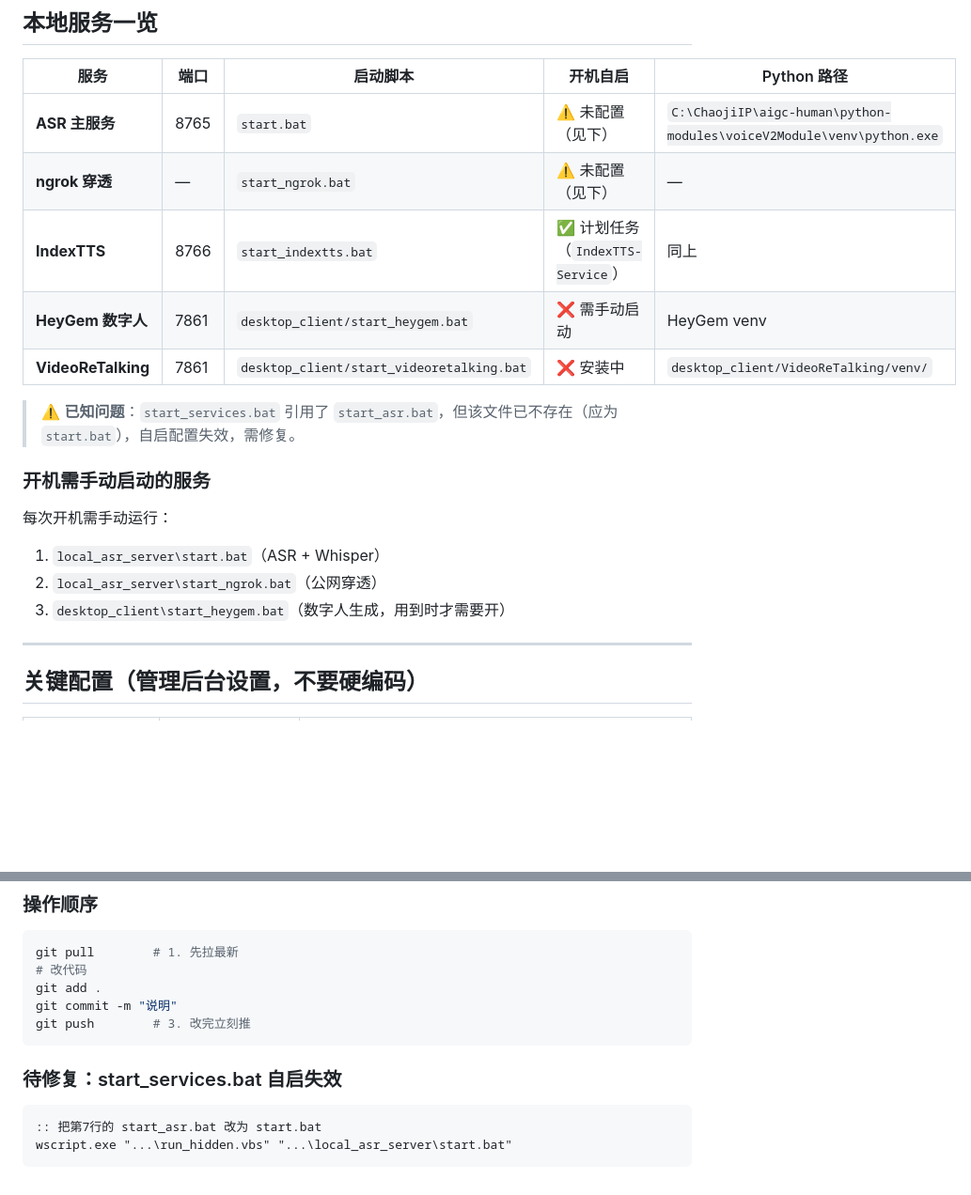
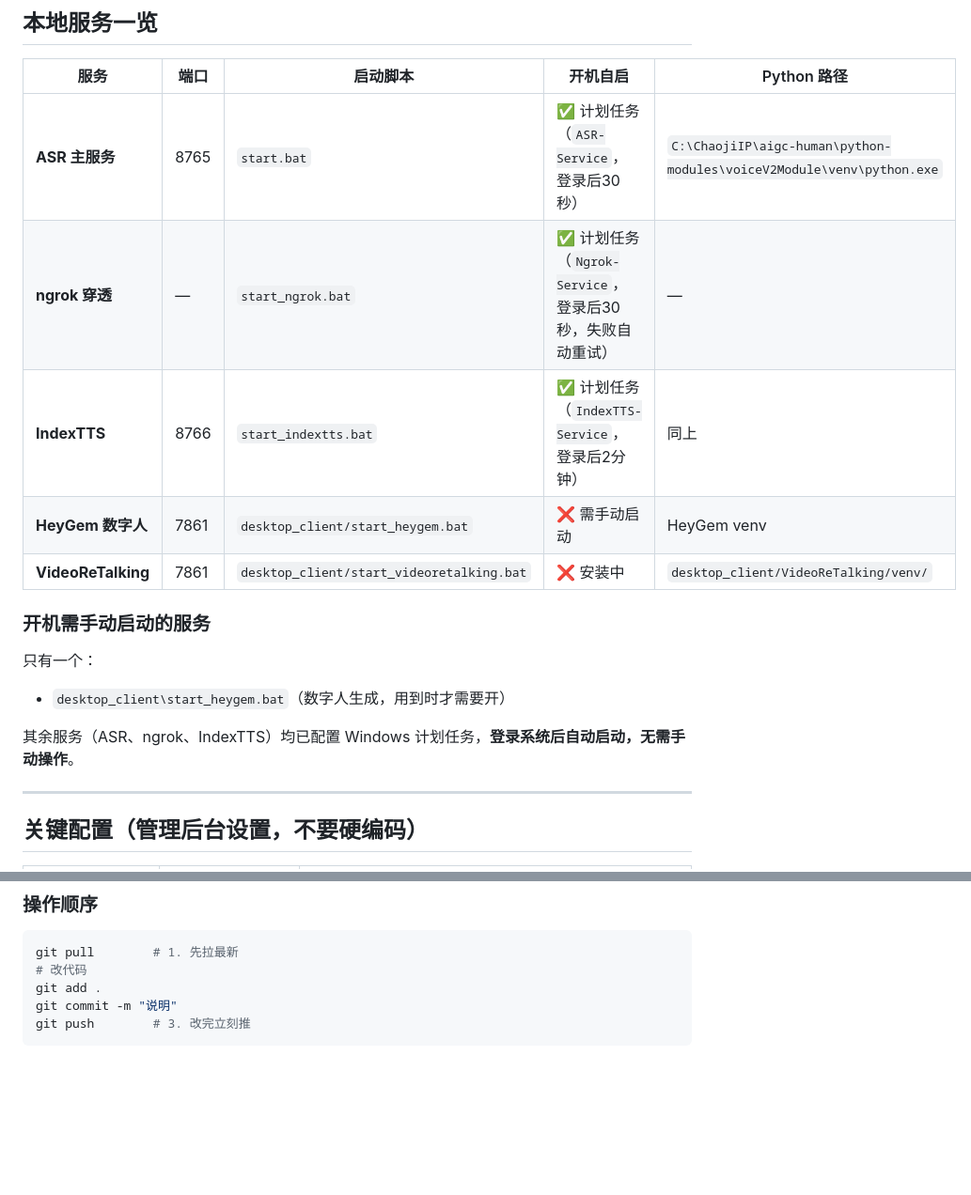
Before and after one commit to yyuuyu12/XiaMuagent, a Markdown page: CLAUDE.md, 2 parts joined by grey strips. Shown at 94% size. Rendered like a GitHub page; blank space fills up the shorter version.

Commit message:
docs: 修正自启动状态，ASR/ngrok/IndexTTS均已配置计划任务

````diff
--- a/CLAUDE.md
+++ b/CLAUDE.md
@@ -83,19 +83,17 @@ XiaMuagent/
 
 | 服务 | 端口 | 启动脚本 | 开机自启 | Python 路径 |
 |------|------|----------|----------|-------------|
-| **ASR 主服务** | 8765 | `start.bat` | ⚠️ 未配置（见下） | `C:\ChaojiIP\aigc-human\python-modules\voiceV2Module\venv\python.exe` |
-| **ngrok 穿透** | — | `start_ngrok.bat` | ⚠️ 未配置（见下） | — |
-| **IndexTTS** | 8766 | `start_indextts.bat` | ✅ 计划任务（`IndexTTS-Service`） | 同上 |
+| **ASR 主服务** | 8765 | `start.bat` | ✅ 计划任务（`ASR-Service`，登录后30秒） | `C:\ChaojiIP\aigc-human\python-modules\voiceV2Module\venv\python.exe` |
+| **ngrok 穿透** | — | `start_ngrok.bat` | ✅ 计划任务（`Ngrok-Service`，登录后30秒，失败自动重试） | — |
+| **IndexTTS** | 8766 | `start_indextts.bat` | ✅ 计划任务（`IndexTTS-Service`，登录后2分钟） | 同上 |
 | **HeyGem 数字人** | 7861 | `desktop_client/start_heygem.bat` | ❌ 需手动启动 | HeyGem venv |
 | **VideoReTalking** | 7861 | `desktop_client/start_videoretalking.bat` | ❌ 安装中 | `desktop_client/VideoReTalking/venv/` |
 
-> ⚠️ **已知问题**：`start_services.bat` 引用了 `start_asr.bat`，但该文件已不存在（应为 `start.bat`），自启配置失效，需修复。
+### 开机需手动启动的服务
+只有一个：
+- `desktop_client\start_heygem.bat`（数字人生成，用到时才需要开）
 
-### 开机需手动启动的服务
-每次开机需手动运行：
-1. `local_asr_server\start.bat`（ASR + Whisper）
-2. `local_asr_server\start_ngrok.bat`（公网穿透）
-3. `desktop_client\start_heygem.bat`（数字人生成，用到时才需要开）
+其余服务（ASR、ngrok、IndexTTS）均已配置 Windows 计划任务，**登录系统后自动启动，无需手动操作**。
 
 ---
 
@@ -176,9 +174,3 @@ git add .
 git commit -m "说明"
 git push        # 3. 改完立刻推
 ```
-
-### 待修复：start_services.bat 自启失效
-```bat
-:: 把第7行的 start_asr.bat 改为 start.bat
-wscript.exe "...\run_hidden.vbs" "...\local_asr_server\start.bat"
-```
````
